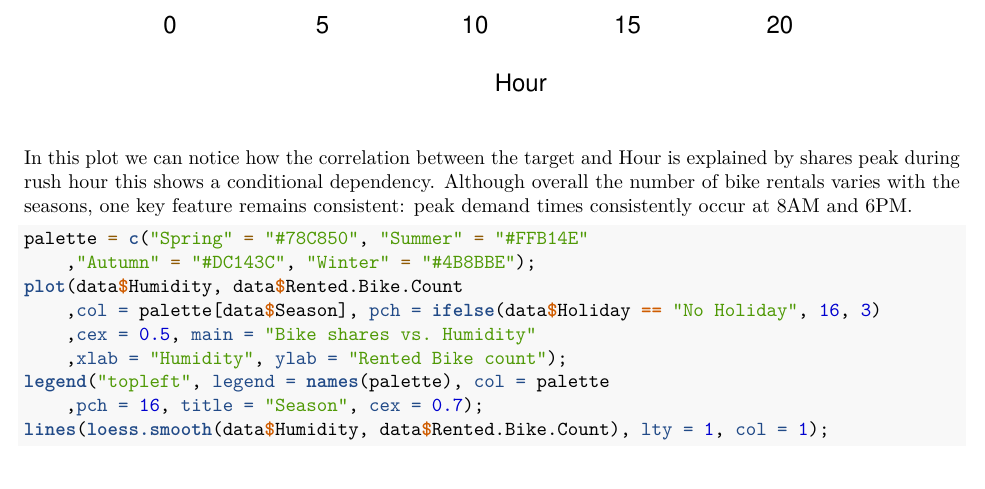
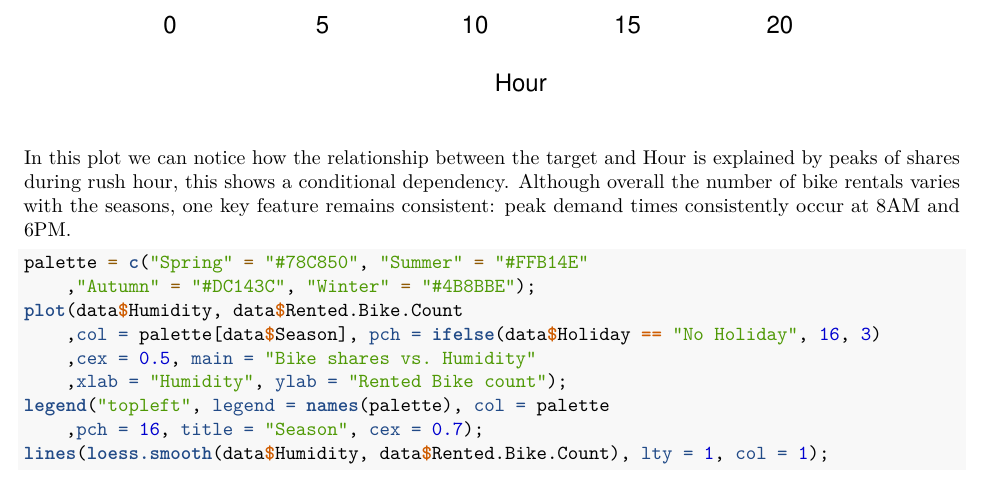
Before and after one commit to jackinblack/unipd-data-science-statistical-learning-course, an R Markdown document (rpt/main.Rmd): part of page 11 of 19, cut so that both start at the same text. Rendered offline with R 4.5, knitr and Pandoc, then LaTeX, with nearby package versions.

Commit message:
Update main.Rmd

````diff
--- a/rpt/main.Rmd
+++ b/rpt/main.Rmd
@@ -261,7 +261,7 @@ plot(Hour, data$Rented.Bike.Count
 	,pch = 16, cex = 0.7);
 ```
 
-In this plot we can notice how the correlation between the target and Hour is explained by shares peak during rush hour this shows a conditional dependency.
+In this plot we can notice how the relationship between the target and Hour is explained by peaks of shares during rush hour, this shows a conditional dependency.
 Although overall the number of bike rentals varies with the seasons, one key feature remains consistent: peak demand times consistently occur at 8AM and 6PM.
 
 ```{r}
````
